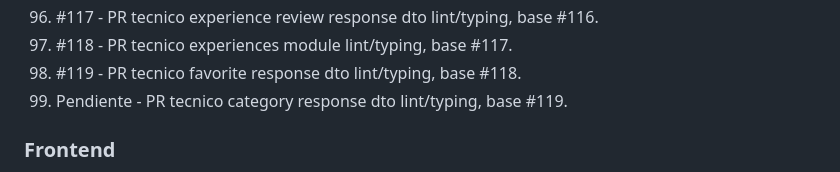
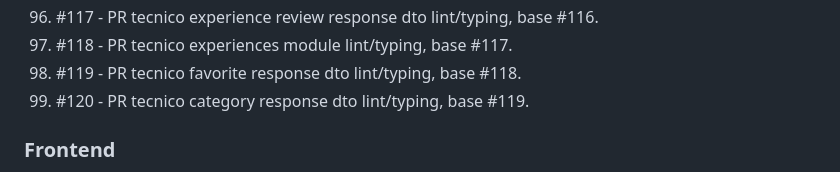
Before and after one commit to davideliaspalacio/xitty-backend, a Markdown page: specs/RELEASE_RUNBOOK_FEATURES_V2.md, the part around the change. Drawn GitHub-style.

```diff
--- a/specs/RELEASE_RUNBOOK_FEATURES_V2.md
+++ b/specs/RELEASE_RUNBOOK_FEATURES_V2.md
@@ -104,7 +104,7 @@ Este runbook ordena los PRs, migraciones y checks operativos para subir el paque
 96. #117 - PR tecnico experience review response dto lint/typing, base #116.
 97. #118 - PR tecnico experiences module lint/typing, base #117.
 98. #119 - PR tecnico favorite response dto lint/typing, base #118.
-99. Pendiente - PR tecnico category response dto lint/typing, base #119.
+99. #120 - PR tecnico category response dto lint/typing, base #119.
 
 ### Frontend
 
```
Also changed, not shown: specs/LINT_DEBT.md (+1 -1 lines), specs/PROGRESS.md (+1 -1 lines).
